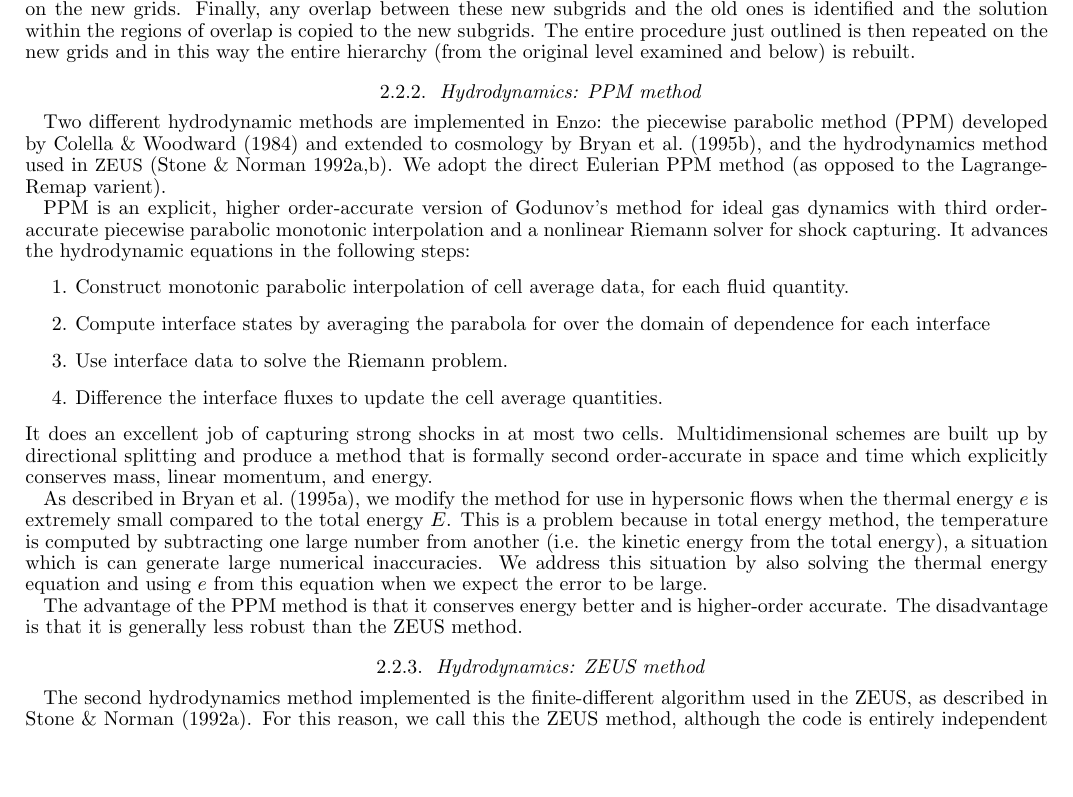
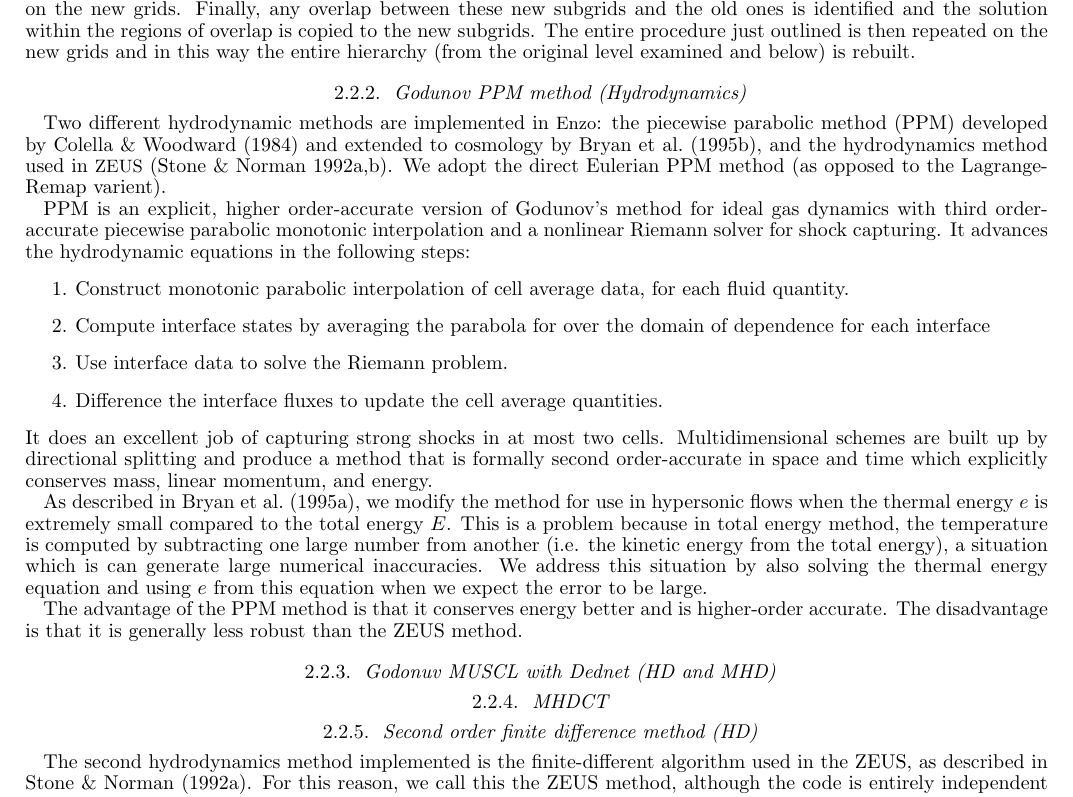
Before and after one commit to enzo-project/enzo-method-paper, a LaTeX document (ms.tex, which reads overview.tex): part of page 4 of 30, cut so that both start at the same text, the shorter picture padded with empty space. Compiled offline with pdfLaTeX.

Commit message:
Combining MUSCL and Dedner MHD

```diff
--- a/overview.tex
+++ b/overview.tex
@@ -413,7 +413,7 @@ The entire procedure just outlined is then repeated on the new grids
 and in this way the entire hierarchy (from the original level examined
 and below) is rebuilt.
 
-\subsubsection{Hydrodynamics: PPM method}
+\subsubsection{Godunov PPM method (Hydrodynamics)}
 
 Two different hydrodynamic methods are implemented in \enzo: the
 piecewise parabolic method (PPM) developed by~\citet{1984JCoPh..54..174C}
@@ -443,9 +443,11 @@ As described in \citet{Bryan95}, we modify the method for use in hypersonic flow
 
 The advantage of the PPM method is that it conserves energy better and is higher-order accurate.  The disadvantage is that it is generally less robust than the ZEUS method.
 
+\subsubsection{Godonuv MUSCL with Dednet (HD and MHD)}
 
+\subsubsection{MHDCT}
 
-\subsubsection{Hydrodynamics: ZEUS method}
+\subsubsection{Second order finite difference method (HD)}
 
 The second hydrodynamics method implemented is the finite-different algorithm used in the ZEUS, as described in \citet{Stone92a}.  For this reason, we call this the ZEUS method, although the code is entirely independent from the ZEUS code, and only the hydrodynamical algorithm of \zeus\ is implemented in \enzo -- the MHD and RHD codes are not.
 
```
Also changed, not shown: ms.tex (+1 -1 lines), numerical-mhd-dedner.tex (deleted, +0 -2 lines).
